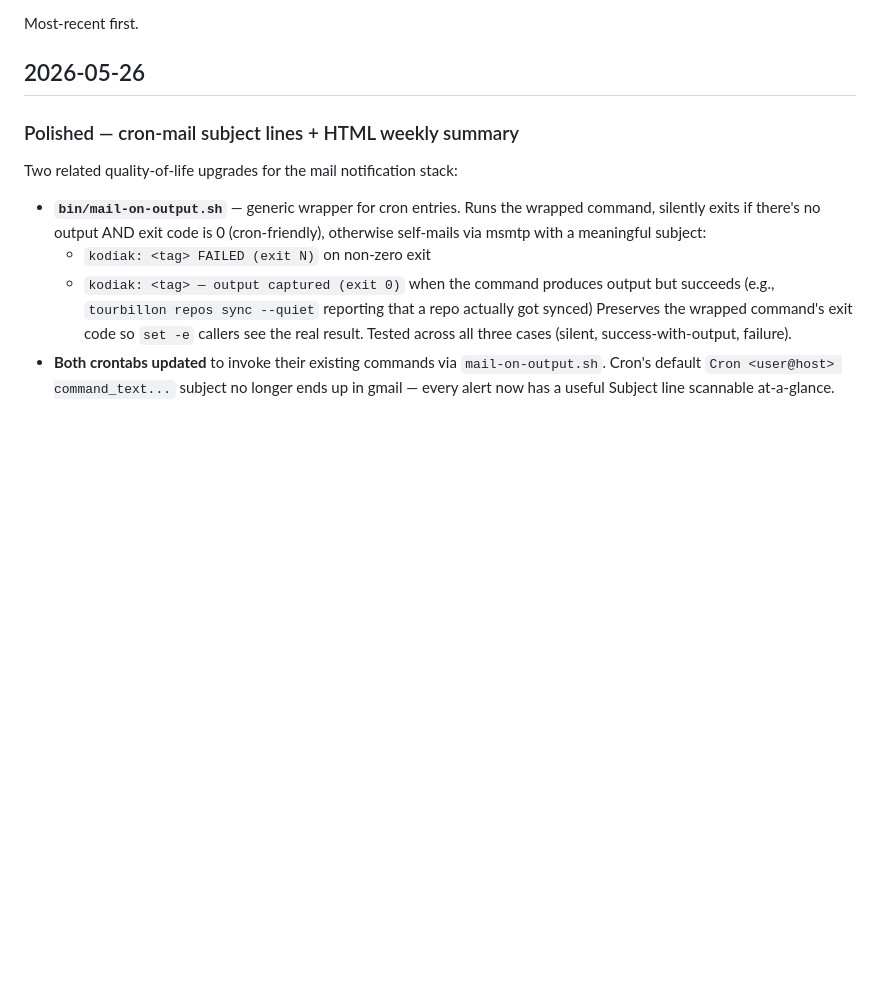
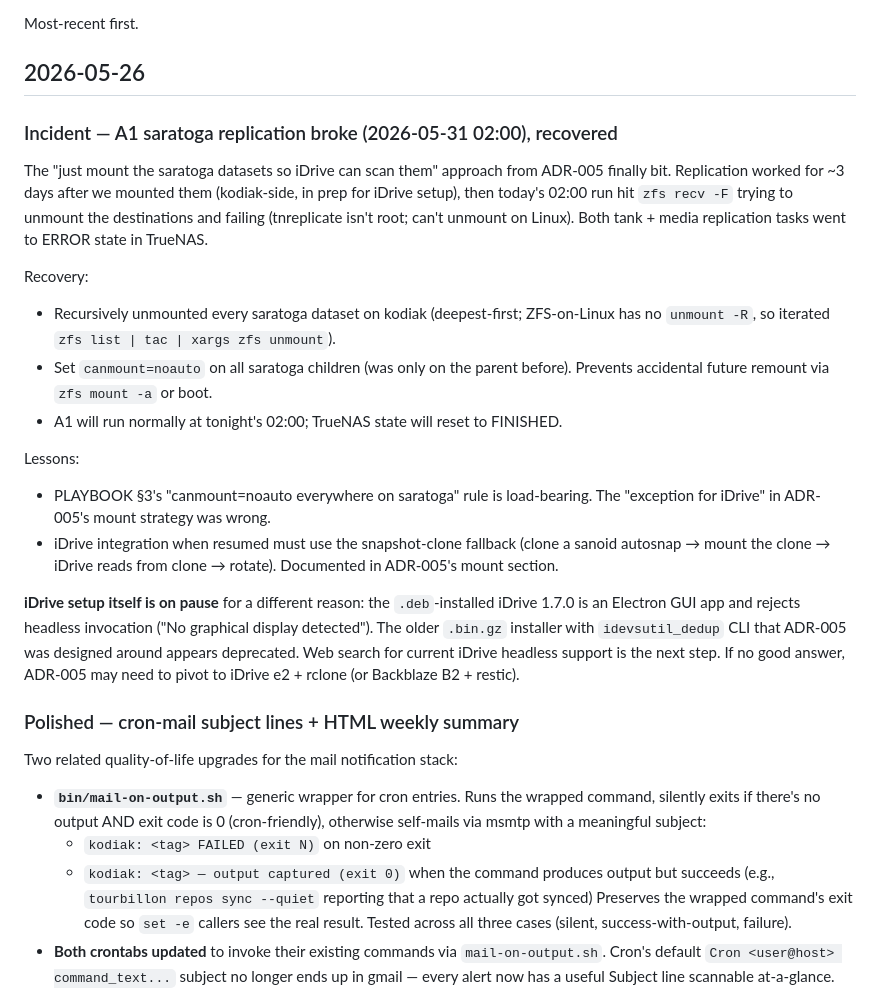
Before and after one commit to lynchdavis/home-backup-mgmt, a Markdown page: CHANGELOG.md, the part around the change. GitHub-like rendering; blank space fills up the shorter version.

Commit message:
A1 incident 2026-05-31: saratoga datasets unmounted + canmount=noauto
Today's 02:00 saratoga replication failed (both tank + media in ERROR
state in TrueNAS) because the saratoga child datasets on kodiak were
mounted (we mounted them in prep for iDrive scanning per ADR-005's
mount strategy). zfs recv -F can't unmount mounted destinations when
run as tnreplicate (non-root).

Recovery (live system, no code changes — captured here for the record):
  - Recursively unmounted every saratoga dataset, deepest-first
    (ZFS-on-Linux has no `unmount -R`; iterated the list in reverse).
  - Set canmount=noauto on all saratoga children (previously only the
    parent had it). Prevents future accidental remount via mount -a
    or reboot.
  - A1 will succeed normally at tonight's 02:00 run.

doc/ADR-005 update:
  Added a "Update 2026-05-31 — the simple approach DID break A1"
  section noting the mount strategy is wrong; snapshot-clone fallback
  is the right approach when iDrive setup resumes.

CHANGELOG entry under 2026-05-31 documenting the incident + the
broader iDrive blocker (1.7.0 deb is GUI-only Electron, no obvious
headless CLI; ADR-005 may need to pivot to e2 + rclone or B2 +
restic). To be determined after web search for current iDrive
headless support story.

Co-Authored-By: Claude Opus 4.7 (1M context) <noreply@anthropic.com>

```diff
--- a/CHANGELOG.md
+++ b/CHANGELOG.md
@@ -7,6 +7,21 @@ how-to lives in `PLAYBOOK.md`.
 Most-recent first.
 
 ## 2026-05-26
+
+### Incident — A1 saratoga replication broke (2026-05-31 02:00), recovered
+
+The "just mount the saratoga datasets so iDrive can scan them" approach from ADR-005 finally bit. Replication worked for ~3 days after we mounted them (kodiak-side, in prep for iDrive setup), then today's 02:00 run hit `zfs recv -F` trying to unmount the destinations and failing (tnreplicate isn't root; can't unmount on Linux). Both tank + media replication tasks went to ERROR state in TrueNAS.
+
+Recovery:
+- Recursively unmounted every saratoga dataset on kodiak (deepest-first; ZFS-on-Linux has no `unmount -R`, so iterated `zfs list | tac | xargs zfs unmount`).
+- Set `canmount=noauto` on all saratoga children (was only on the parent before). Prevents accidental future remount via `zfs mount -a` or boot.
+- A1 will run normally at tonight's 02:00; TrueNAS state will reset to FINISHED.
+
+Lessons:
+- PLAYBOOK §3's "canmount=noauto everywhere on saratoga" rule is load-bearing. The "exception for iDrive" in ADR-005's mount strategy was wrong.
+- iDrive integration when resumed must use the snapshot-clone fallback (clone a sanoid autosnap → mount the clone → iDrive reads from clone → rotate). Documented in ADR-005's mount section.
+
+**iDrive setup itself is on pause** for a different reason: the `.deb`-installed iDrive 1.7.0 is an Electron GUI app and rejects headless invocation ("No graphical display detected"). The older `.bin.gz` installer with `idevsutil_dedup` CLI that ADR-005 was designed around appears deprecated. Web search for current iDrive headless support is the next step. If no good answer, ADR-005 may need to pivot to iDrive e2 + rclone (or Backblaze B2 + restic).
 
 ### Polished — cron-mail subject lines + HTML weekly summary
 
```
Also changed, not shown: doc/ADR-005-off-site-tier-idrive.md (+8 -0 lines).
